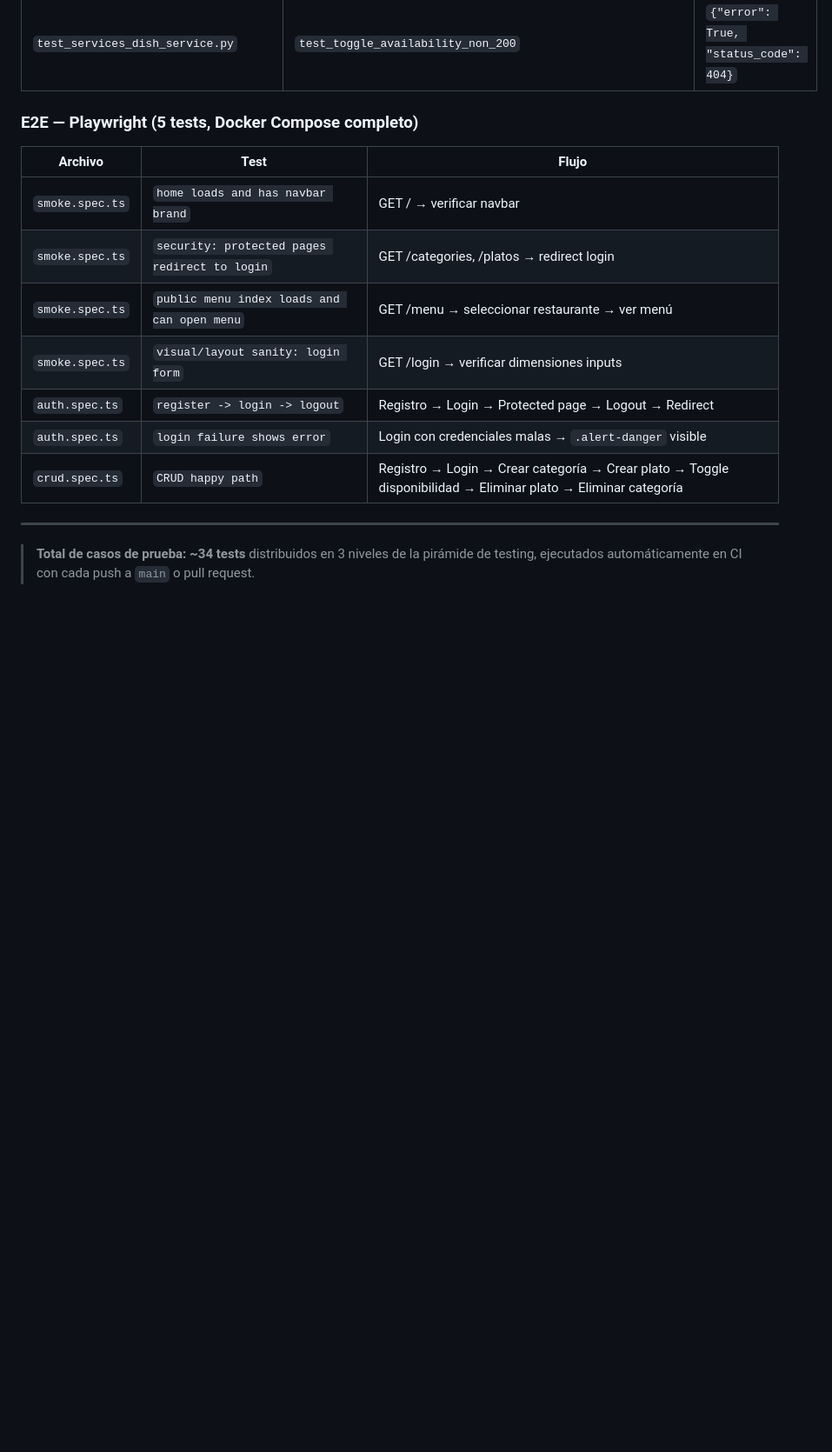
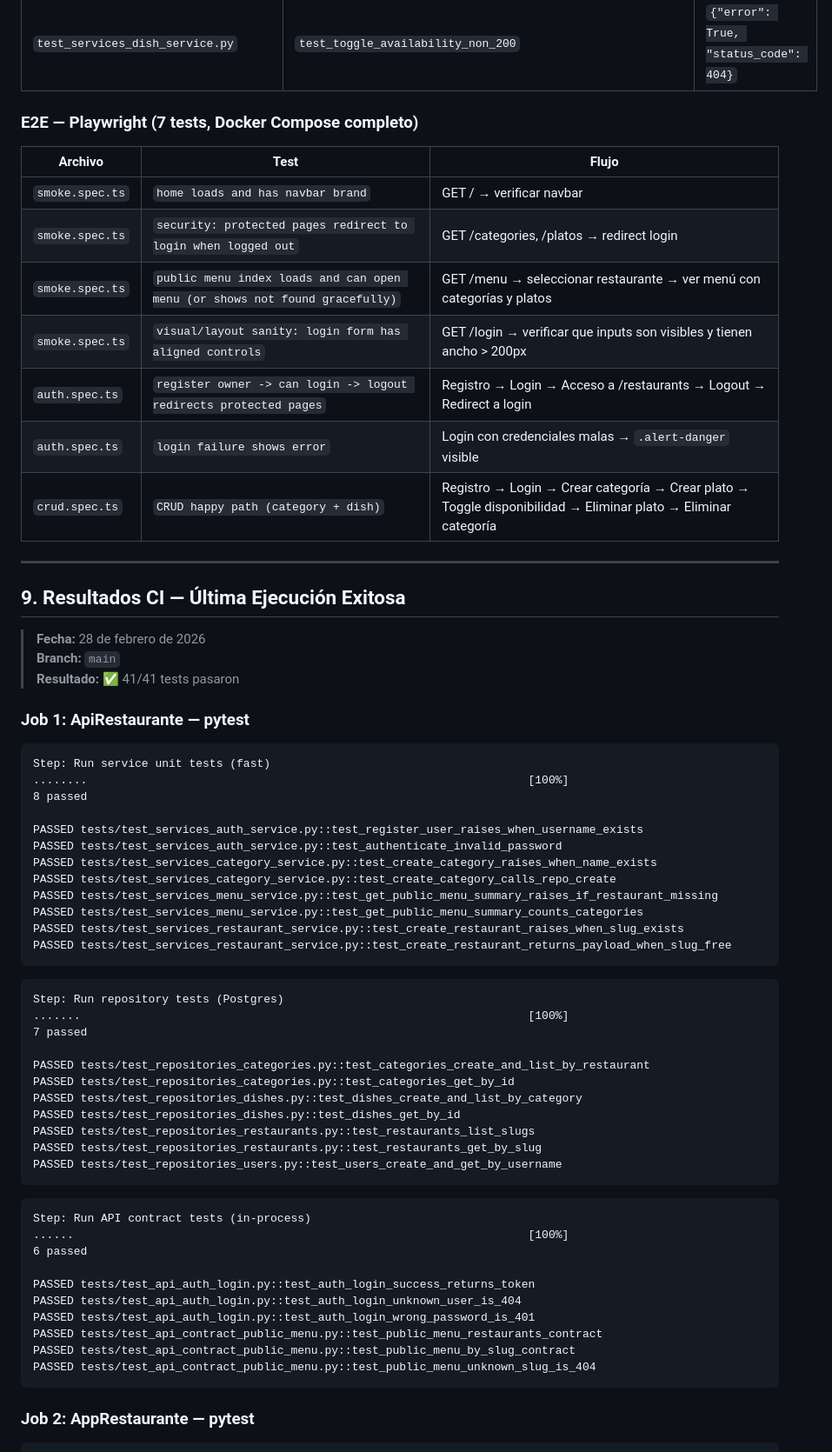
Before and after one commit to dsmeneses17/Proyecto_dev_sec_ops, a Markdown page: docs/TESTING.md, the part around one of its changes. Shown at 87% size. GitHub-like rendering; blank space fills up the shorter version.

Commit message:
docs: corregir conteo de tests (41 total) y agregar resultados CI reales

````diff
--- a/docs/TESTING.md
+++ b/docs/TESTING.md
@@ -578,18 +580,69 @@ npx playwright show-report
 | `test_services_dish_service.py` | `test_create_dish_returns_error_on_500` | `{"error": True, "status_code": 500}` |
 | `test_services_dish_service.py` | `test_toggle_availability_non_200` | `{"error": True, "status_code": 404}` |
 
-### E2E — Playwright (5 tests, Docker Compose completo)
+### E2E — Playwright (7 tests, Docker Compose completo)
 
 | Archivo | Test | Flujo |
 |---|---|---|
 | `smoke.spec.ts` | `home loads and has navbar brand` | GET / → verificar navbar |
-| `smoke.spec.ts` | `security: protected pages redirect to login` | GET /categories, /platos → redirect login |
-| `smoke.spec.ts` | `public menu index loads and can open menu` | GET /menu → seleccionar restaurante → ver menú |
-| `smoke.spec.ts` | `visual/layout sanity: login form` | GET /login → verificar dimensiones inputs |
-| `auth.spec.ts` | `register -> login -> logout` | Registro → Login → Protected page → Logout → Redirect |
+| `smoke.spec.ts` | `security: protected pages redirect to login when logged out` | GET /categories, /platos → redirect login |
+| `smoke.spec.ts` | `public menu index loads and can open menu (or shows not found gracefully)` | GET /menu → seleccionar restaurante → ver menú con categorías y platos |
+| `smoke.spec.ts` | `visual/layout sanity: login form has aligned controls` | GET /login → verificar que inputs son visibles y tienen ancho > 200px |
+| `auth.spec.ts` | `register owner -> can login -> logout redirects protected pages` | Registro → Login → Acceso a /restaurants → Logout → Redirect a login |
 | `auth.spec.ts` | `login failure shows error` | Login con credenciales malas → `.alert-danger` visible |
-| `crud.spec.ts` | `CRUD happy path` | Registro → Login → Crear categoría → Crear plato → Toggle disponibilidad → Eliminar plato → Eliminar categoría |
+| `crud.spec.ts` | `CRUD happy path (category + dish)` | Registro → Login → Crear categoría → Crear plato → Toggle disponibilidad → Eliminar plato → Eliminar categoría |
 
 ---
 
-> **Total de casos de prueba: ~34 tests** distribuidos en 3 niveles de la pirámide de testing, ejecutados automáticamente en CI con cada push a `main` o pull request.
+## 9. Resultados CI — Última Ejecución Exitosa
+
+> **Fecha:** 28 de febrero de 2026
+> **Branch:** `main`
+> **Resultado:** ✅ 41/41 tests pasaron
+
+### Job 1: ApiRestaurante — pytest
+
+```
+Step: Run service unit tests (fast)
+........                                                                 [100%]
+8 passed
+
+PASSED tests/test_services_auth_service.py::test_register_user_raises_when_username_exists
+PASSED tests/test_services_auth_service.py::test_authenticate_invalid_password
+PASSED tests/test_services_category_service.py::test_create_category_raises_when_name_exists
+PASSED tests/test_services_category_service.py::test_create_category_calls_repo_create
+PASSED tests/test_services_menu_service.py::test_get_public_menu_summary_raises_if_restaurant_missing
+PASSED tests/test_services_menu_service.py::test_get_public_menu_summary_counts_categories
+PASSED tests/test_services_restaurant_service.py::test_create_restaurant_raises_when_slug_exists
+PASSED tests/test_services_restaurant_service.py::test_create_restaurant_returns_payload_when_slug_free
+```
+
+```
+Step: Run repository tests (Postgres)
+.......                                                                  [100%]
+7 passed
+
+PASSED tests/test_repositories_categories.py::test_categories_create_and_list_by_restaurant
+PASSED tests/test_repositories_categories.py::test_categories_get_by_id
+PASSED tests/test_repositories_dishes.py::test_dishes_create_and_list_by_category
+PASSED tests/test_repositories_dishes.py::test_dishes_get_by_id
+PASSED tests/test_repositories_restaurants.py::test_restaurants_list_slugs
+PASSED tests/test_repositories_restaurants.py::test_restaurants_get_by_slug
+PASSED tests/test_repositories_users.py::test_users_create_and_get_by_username
+```
+
+```
+Step: Run API contract tests (in-process)
+......                                                                   [100%]
+6 passed
+
+PASSED tests/test_api_auth_login.py::test_auth_login_success_returns_token
+PASSED tests/test_api_auth_login.py::test_auth_login_unknown_user_is_404
+PASSED tests/test_api_auth_login.py::test_auth_login_wrong_password_is_401
+PASSED tests/test_api_contract_public_menu.py::test_public_menu_restaurants_contract
+PASSED tests/test_api_contract_public_menu.py::test_public_menu_by_slug_contract
+PASSED tests/test_api_contract_public_menu.py::test_public_menu_unknown_slug_is_404
+```
+
+### Job 2: AppRestaurante — pytest
+
````
Also changed, not shown: other parts of docs/TESTING.md (+50 -8 lines).
